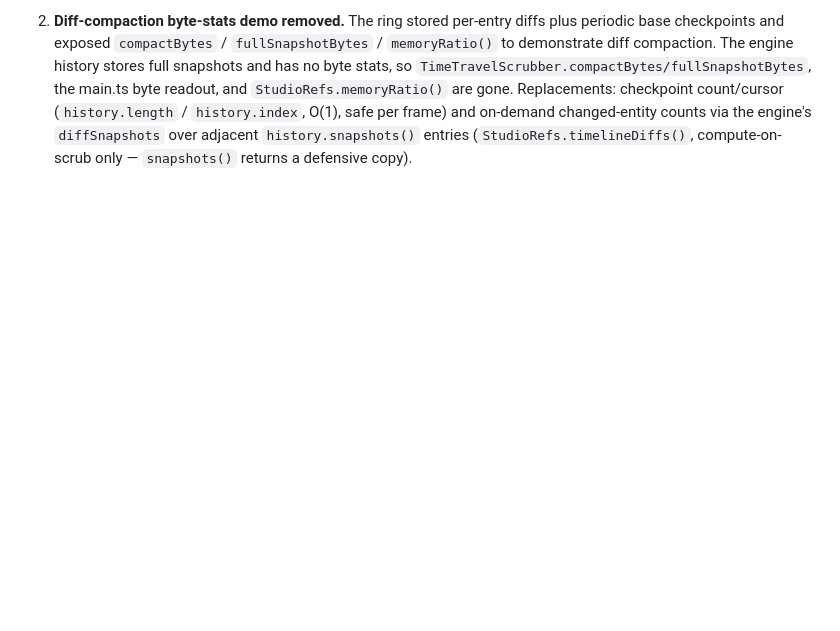
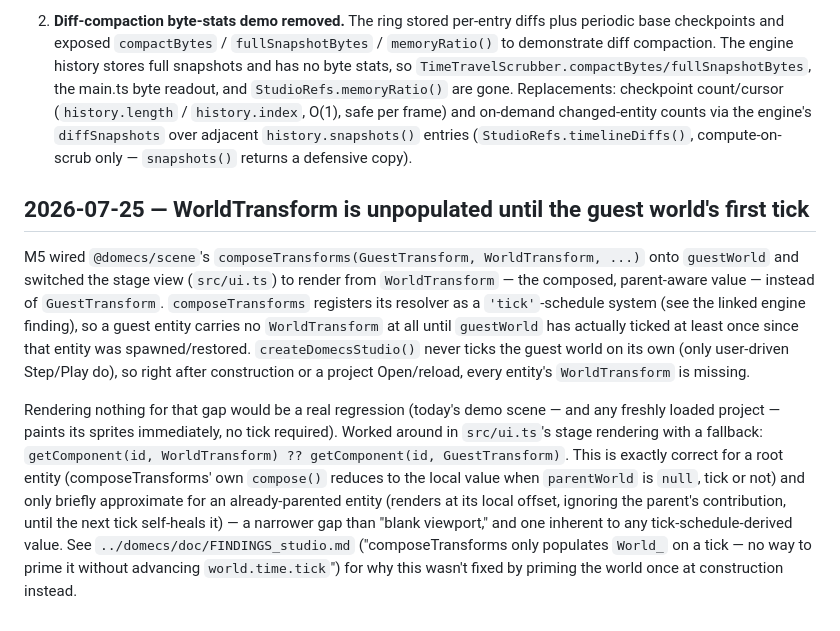
Before and after one commit to HyperNovaSystem/studio, a Markdown page: FINDINGS.md, the part around the change. Drawn GitHub-style; blank space fills up the shorter version.

Commit message:
docs: record WorldTransform's pre-tick gap and its fallback (M5)
Cross-references the engine-side finding just filed in
../domecs/doc/FINDINGS_studio.md: composeTransforms only populates
WorldTransform on a guest-world tick, so a just-spawned/just-loaded entity
renders via the GuestTransform fallback in src/ui.ts until the next tick.

Co-Authored-By: Claude Sonnet 5 <noreply@anthropic.com>
Claude-Session: https://claude.ai/code/session_017nmnAc6sLT9RnRF3JJkJFN

```diff
--- a/FINDINGS.md
+++ b/FINDINGS.md
@@ -70,3 +70,30 @@ Two deliberate semantic changes landed with the migration from the app-local
    on-demand changed-entity counts via the engine's `diffSnapshots` over
    adjacent `history.snapshots()` entries (`StudioRefs.timelineDiffs()`,
    compute-on-scrub only — `snapshots()` returns a defensive copy).
+
+## 2026-07-25 — WorldTransform is unpopulated until the guest world's first tick
+
+M5 wired `@domecs/scene`'s `composeTransforms(GuestTransform, WorldTransform,
+...)` onto `guestWorld` and switched the stage view (`src/ui.ts`) to render
+from `WorldTransform` — the composed, parent-aware value — instead of
+`GuestTransform`. `composeTransforms` registers its resolver as a
+`'tick'`-schedule system (see the linked engine finding), so a guest entity
+carries no `WorldTransform` at all until `guestWorld` has actually ticked at
+least once since that entity was spawned/restored. `createDomecsStudio()`
+never ticks the guest world on its own (only user-driven Step/Play do), so
+right after construction or a project Open/reload, every entity's
+`WorldTransform` is missing.
+
+Rendering nothing for that gap would be a real regression (today's demo
+scene — and any freshly loaded project — paints its sprites immediately, no
+tick required). Worked around in `src/ui.ts`'s stage rendering with a
+fallback: `getComponent(id, WorldTransform) ?? getComponent(id, GuestTransform)`.
+This is exactly correct for a root entity (composeTransforms' own `compose()`
+reduces to the local value when `parentWorld` is `null`, tick or not) and
+only briefly approximate for an already-parented entity (renders at its
+local offset, ignoring the parent's contribution, until the next tick
+self-heals it) — a narrower gap than "blank viewport," and one inherent to
+any tick-schedule-derived value. See
+`../domecs/doc/FINDINGS_studio.md` ("composeTransforms only populates
+`World_` on a tick — no way to prime it without advancing `world.time.tick`")
+for why this wasn't fixed by priming the world once at construction instead.
```
